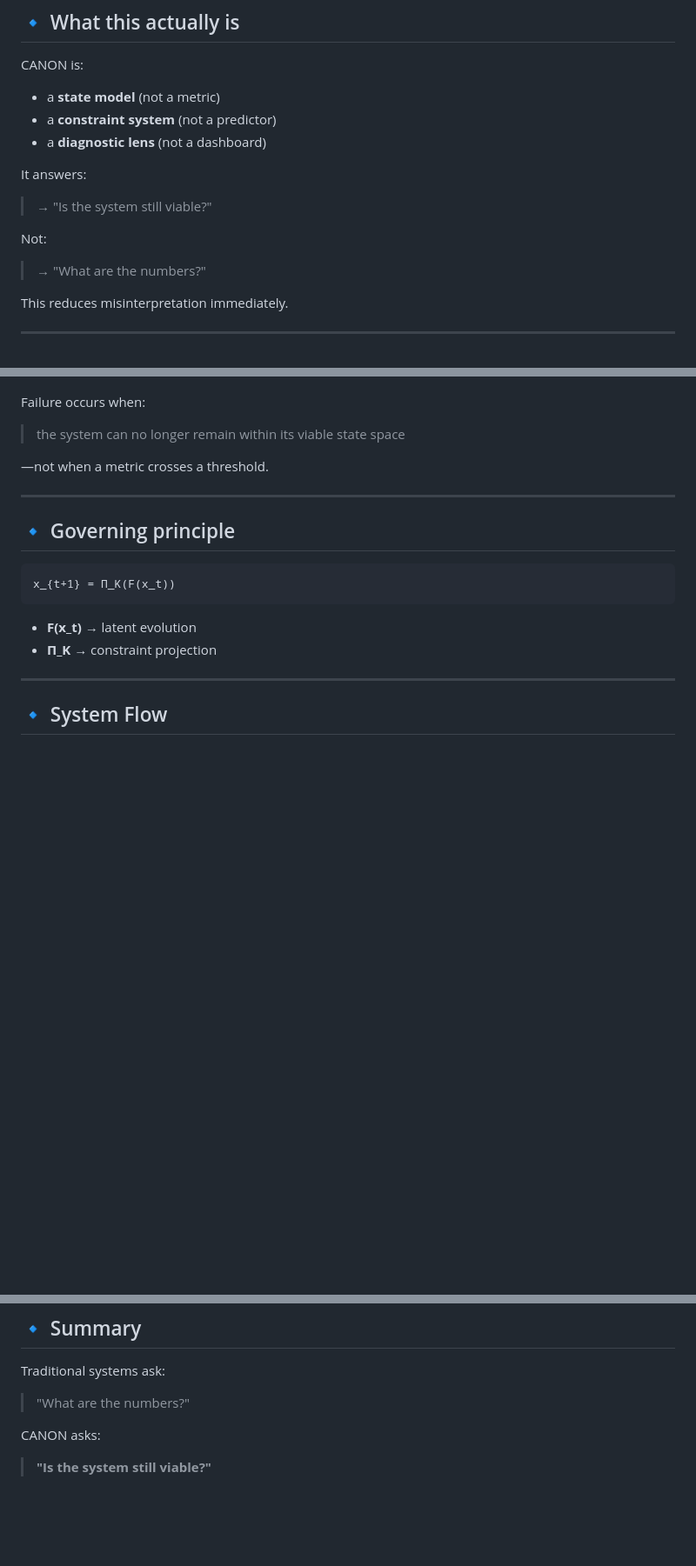
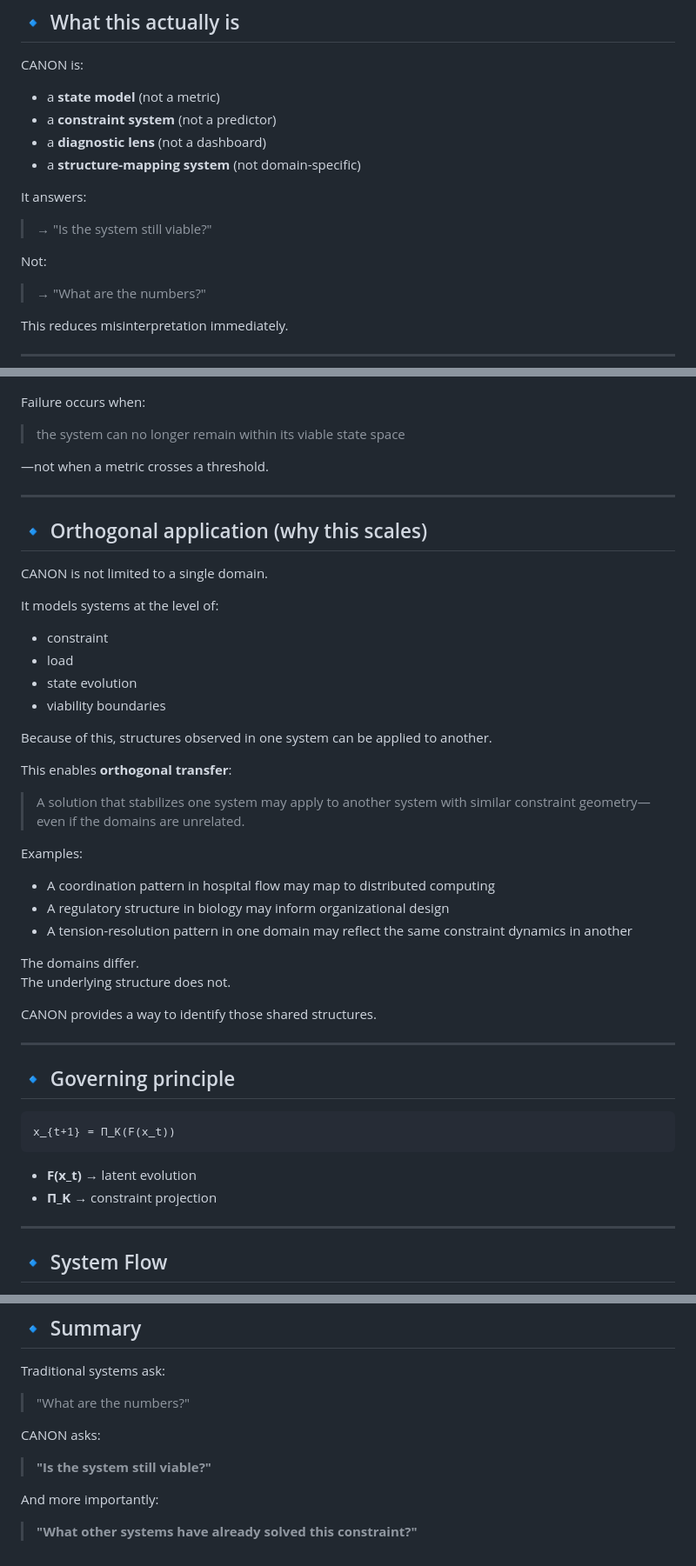
Before and after one commit to ppeck1/canon-system, a Markdown page: README.md, 3 parts joined by grey strips. Shown at 87% size. Rendered like a GitHub page; blank space fills up the shorter version.

````diff
--- a/README.md
+++ b/README.md
@@ -23,11 +23,14 @@ CANON is:
 - a **state model** (not a metric)
 - a **constraint system** (not a predictor)
 - a **diagnostic lens** (not a dashboard)
+- a **structure-mapping system** (not domain-specific)
 
 It answers:
+
 > → "Is the system still viable?"
 
 Not:
+
 > → "What are the numbers?"
 
 This reduces misinterpretation immediately.
@@ -130,6 +135,35 @@ Failure occurs when:
 
 ---
 
+## 🔹 Orthogonal application (why this scales)
+
+CANON is not limited to a single domain.
+
+It models systems at the level of:
+- constraint
+- load
+- state evolution
+- viability boundaries
+
+Because of this, structures observed in one system can be applied to another.
+
+This enables **orthogonal transfer**:
+
+> A solution that stabilizes one system may apply to another system with similar constraint geometry—even if the domains are unrelated.
+
+Examples:
+
+- A coordination pattern in hospital flow may map to distributed computing
+- A regulatory structure in biology may inform organizational design
+- A tension-resolution pattern in one domain may reflect the same constraint dynamics in another
+
+The domains differ.
+The underlying structure does not.
+
+CANON provides a way to identify those shared structures.
+
+---
+
 ## 🔹 Governing principle
 
 ```text
@@ -326,3 +333,7 @@ Traditional systems ask:
 CANON asks:
 
 > **"Is the system still viable?"**
+
+And more importantly:
+
+> **"What other systems have already solved this constraint?"**
````
Also changed, not shown: other parts of README.md (+29 -54 lines).
